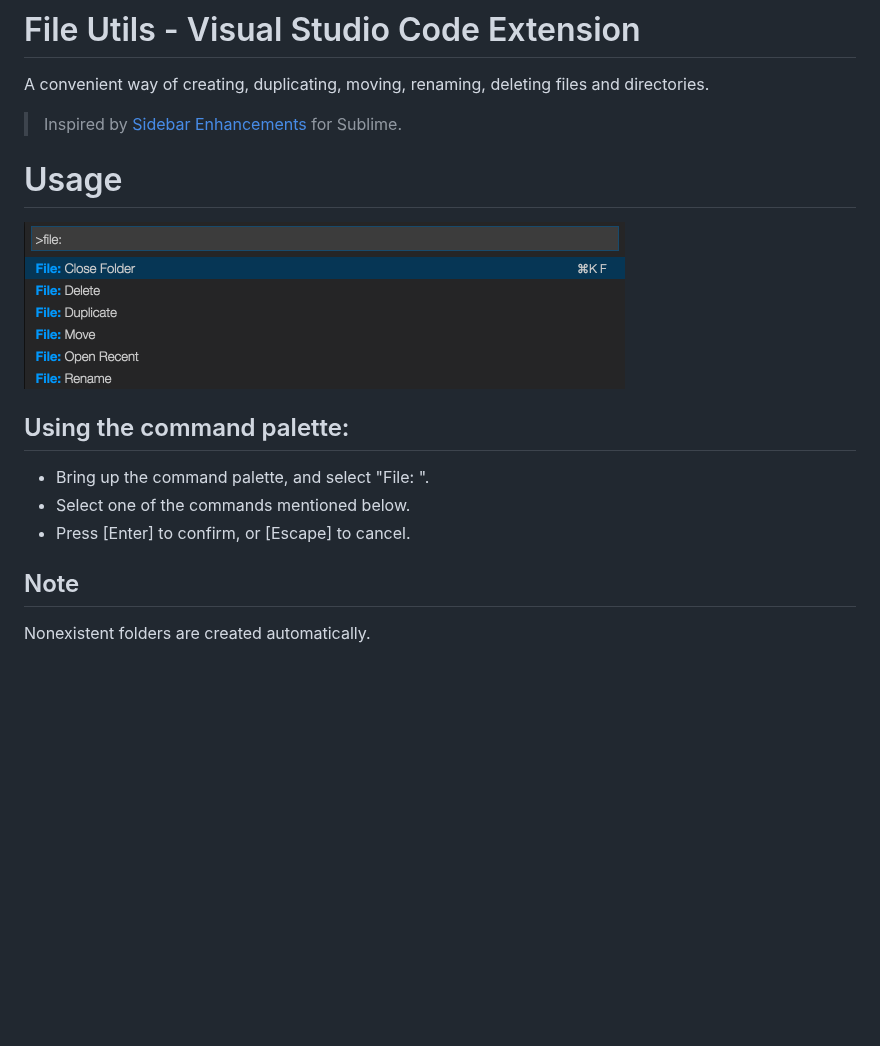
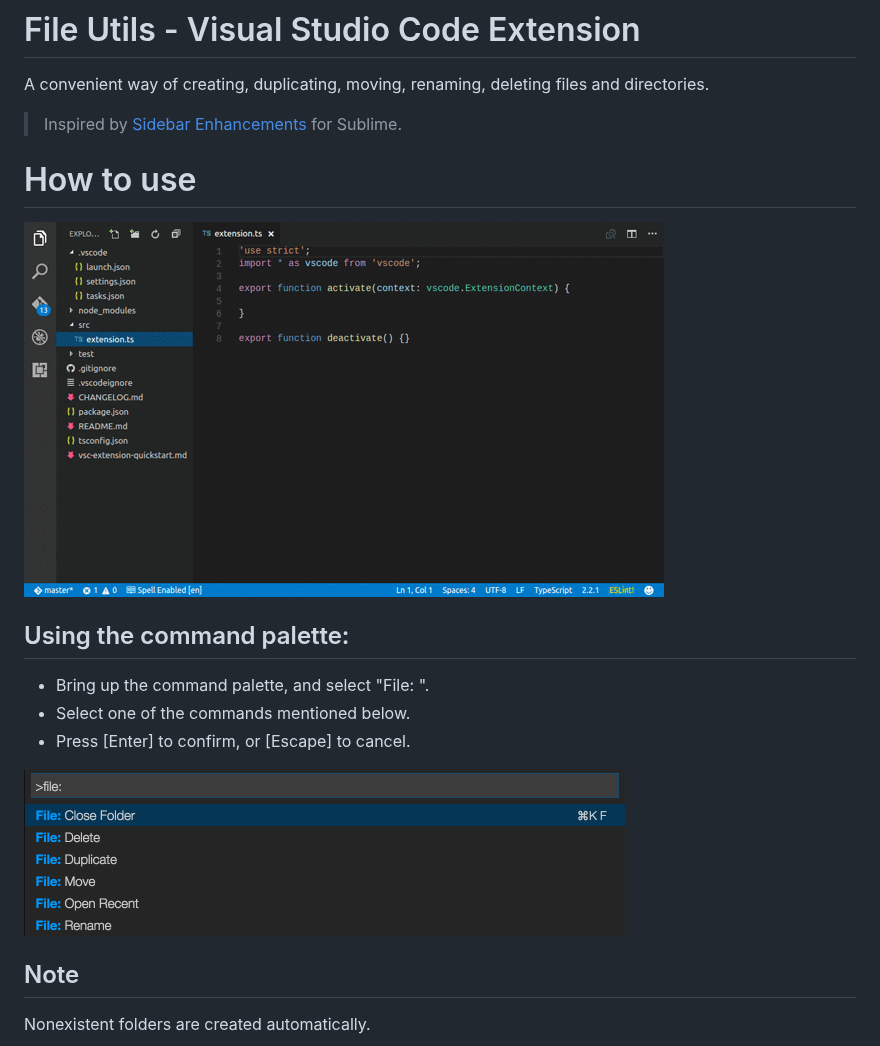
Before and after one commit to sleistner/vscode-fileutils, a Markdown page: README.md, the part around the change. GitHub-like rendering; pictures changed too: images/demo.gif (added); blank space fills up the shorter version.

Commit message:
chore: update readme

```diff
--- a/README.md
+++ b/README.md
@@ -7,15 +7,18 @@ A convenient way of creating, duplicating, moving, renaming, deleting files and
 
 > Inspired by [Sidebar Enhancements](https://github.com/titoBouzout/SideBarEnhancements) for Sublime.
 
-# Usage
 
-![demo](images/demo.png)
+# How to use
+
+![demo](images/demo.gif)
 
 ## Using the command palette:
 
 * Bring up the command palette, and select "File: ".
 * Select one of the commands mentioned below.
 * Press [Enter] to confirm, or [Escape] to cancel.
+
+![howto](images/howto.png)
 
 ## Note
 
```
Also changed, not shown: images/howto.png (renamed from images/demo.png).
